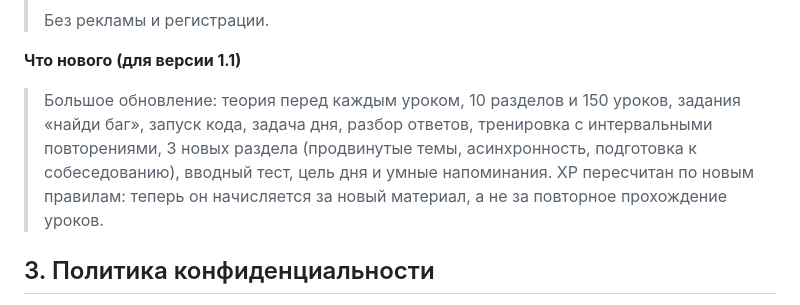
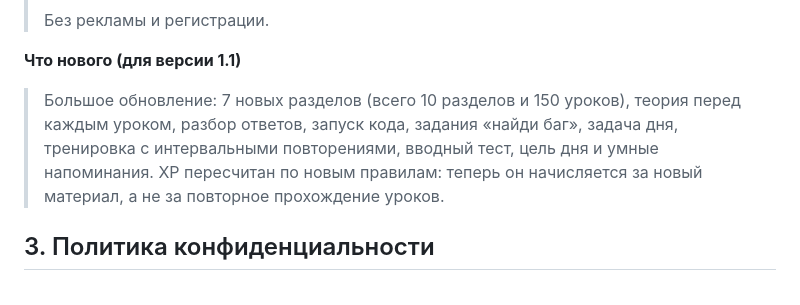
Before and after one commit to inuazh/Javascript_Sensei, a Markdown page: docs/store/rustore.md, the part around the change. Rendered like a GitHub page.

Commit message:
Store listing: tidy what's new

```diff
--- a/docs/store/rustore.md
+++ b/docs/store/rustore.md
@@ -63,7 +63,7 @@ npm run build:rustore
 
 **Что нового (для версии 1.1)**
 
-> Большое обновление: теория перед каждым уроком, 10 разделов и 150 уроков, задания «найди баг», запуск кода, задача дня, разбор ответов, тренировка с интервальными повторениями, 3 новых раздела (продвинутые темы, асинхронность, подготовка к собеседованию), вводный тест, цель дня и умные напоминания. XP пересчитан по новым правилам: теперь он начисляется за новый материал, а не за повторное прохождение уроков.
+> Большое обновление: 7 новых разделов (всего 10 разделов и 150 уроков), теория перед каждым уроком, разбор ответов, запуск кода, задания «найди баг», задача дня, тренировка с интервальными повторениями, вводный тест, цель дня и умные напоминания. XP пересчитан по новым правилам: теперь он начисляется за новый материал, а не за повторное прохождение уроков.
 
 ## 3. Политика конфиденциальности
 
```
